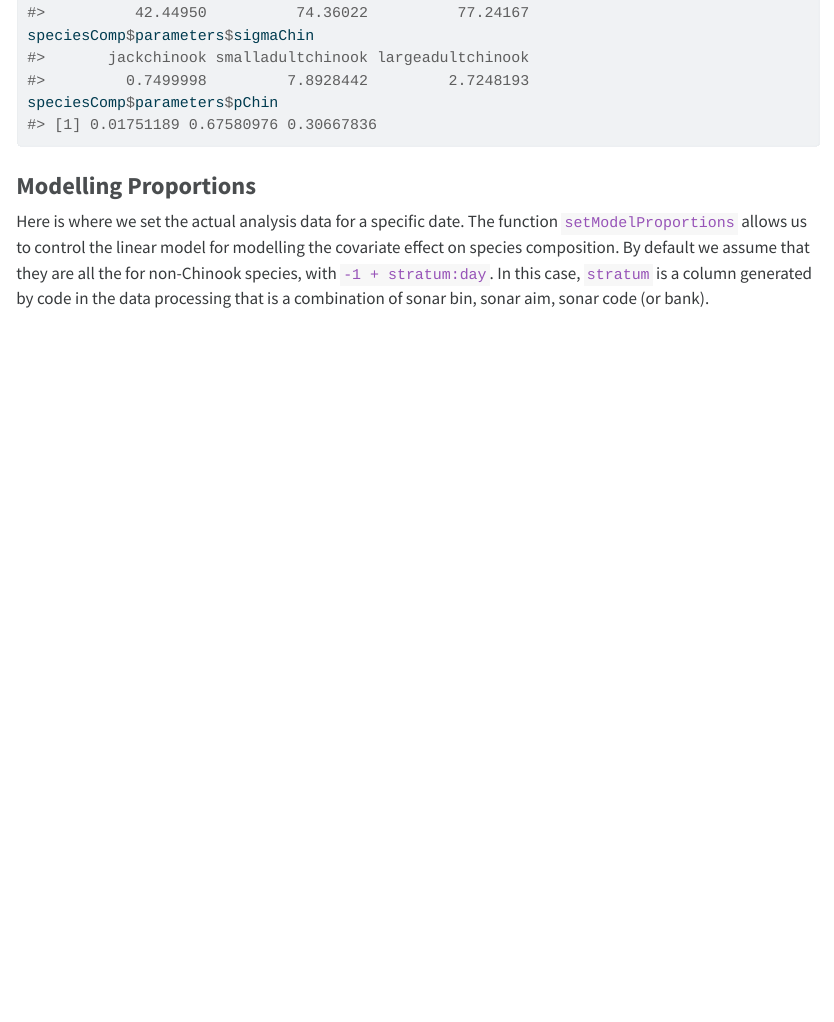
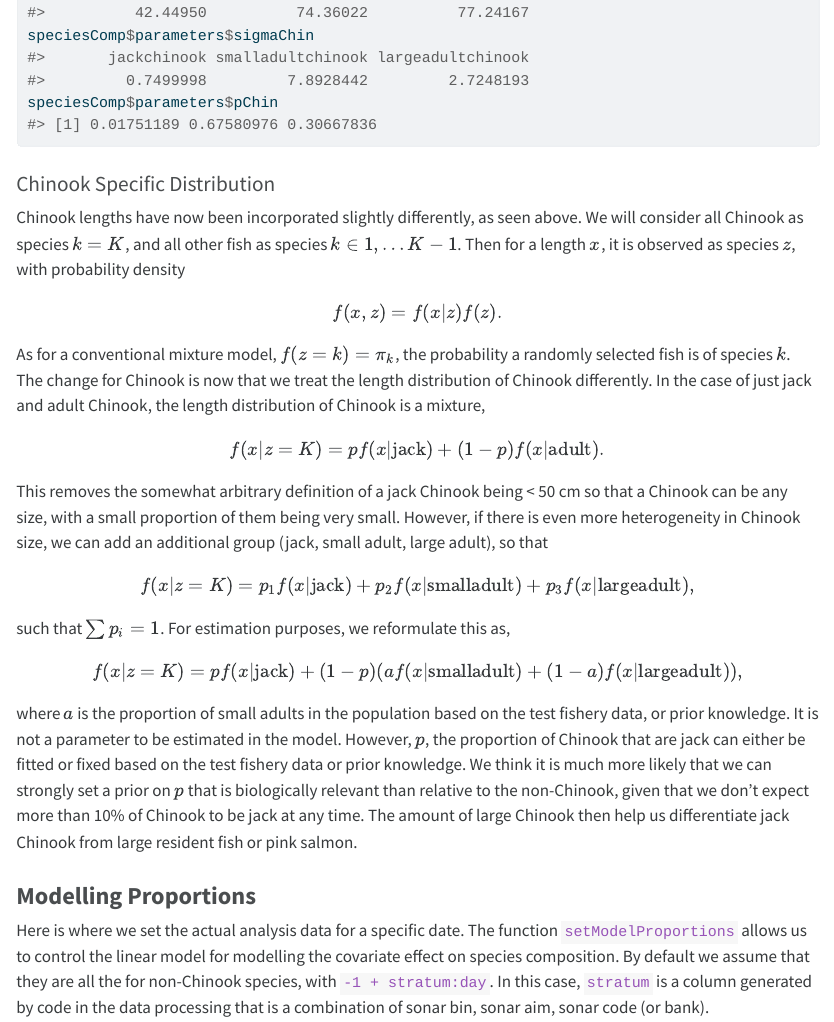
Before and after one commit to paul-vdb/SonarSpeciesComp, a Quarto document (vignettes/SpeciesComposition.qmd): the page in a window 1100 px wide, from 3570 px down. The pictures show the output file vignettes/SpeciesComposition.html that the author committed with the source, opened offline; long lines of code are wrapped.

Commit message:
add Chinook for Brooke

````diff
--- a/vignettes/SpeciesComposition.qmd
+++ b/vignettes/SpeciesComposition.qmd
@@ -188,6 +188,31 @@ speciesComp$parameters$sigmaChin
 speciesComp$parameters$pChin
 ```
 
+#### Chinook Specific Distribution
+
+Chinook lengths have now been incorporated slightly differently, as seen above. We will consider all Chinook as species $k=K$, and all other fish as species $k \in 1,\ldots K-1$. Then for a length $x$, it is observed as species $z$, with probability density
+
+$$
+  f(x,z) = f(x|z)f(z).
+$$
+As for a conventional mixture model, $f(z=k) = \pi_k$, the probability a randomly selected fish is of species $k$. The change for Chinook is now that we treat the length distribution of Chinook differently. In the case of just jack and adult Chinook, the length distribution of Chinook is a mixture,
+
+$$
+f(x|z=K) = pf(x|\text{jack}) + (1-p)f(x|\text{adult}).
+$$
+
+This removes the somewhat arbitrary definition of a jack Chinook being < 50 cm so that a Chinook can be any size, with a small proportion of them being very small. However, if there is even more heterogeneity in Chinook size, we can add an additional group (jack, small adult, large adult), so that
+
+$$
+f(x|z=K) = p_1f(x|\text{jack}) + p_2f(x|\text{smalladult}) + p_3f(x|\text{largeadult}),
+$$
+such that $\sum p_i = 1$. For estimation purposes, we reformulate this as,
+
+$$
+f(x|z=K) = pf(x|\text{jack}) + (1-p)(af(x|\text{smalladult}) + (1-a)f(x|\text{largeadult})),
+$$
+where $a$ is the proportion of small adults in the population based on the test fishery data, or prior knowledge. It is not a parameter to be estimated in the model. However, $p$, the proportion of Chinook that are jack can either be fitted or fixed based on the test fishery data or prior knowledge. We think it is much more likely that we can strongly set a prior on $p$ that is biologically relevant than relative to the non-Chinook, given that we don't expect more than 10\% of Chinook to be jack at any time. The amount of large Chinook then help us differentiate jack Chinook from large resident fish or pink salmon.
+
 ### Modelling Proportions
 
 Here is where we set the actual analysis data for a specific date. The function `setModelProportions` allows us to control the linear model for modelling the covariate effect on species composition. By default we assume that they are all the for non-Chinook species, with `-1 + stratum:day`. In this case, `stratum` is a column generated by code in the data processing that is a combination of sonar bin, sonar aim, sonar code (or bank).
````
Also changed, not shown: vignettes/SpeciesComposition.html.
